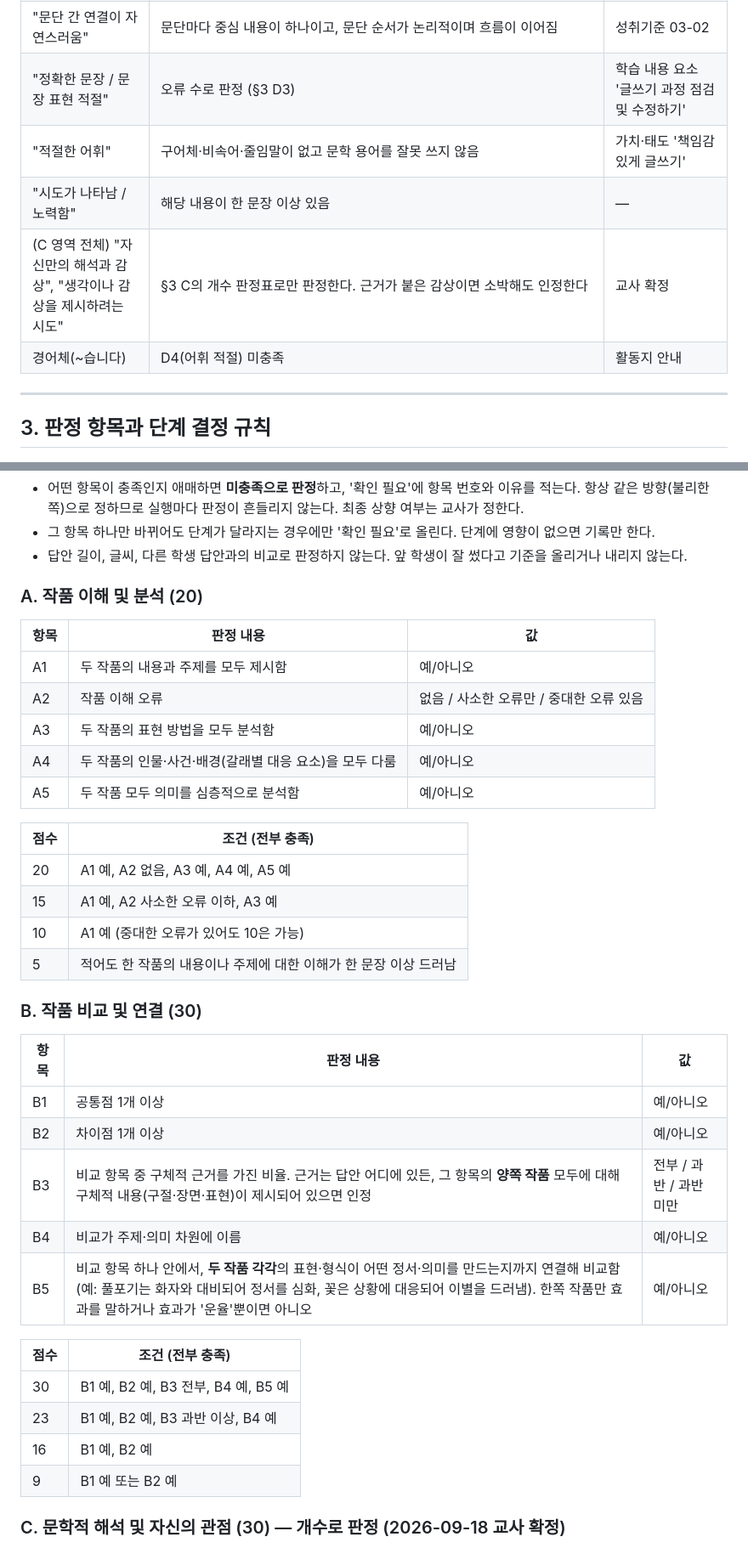
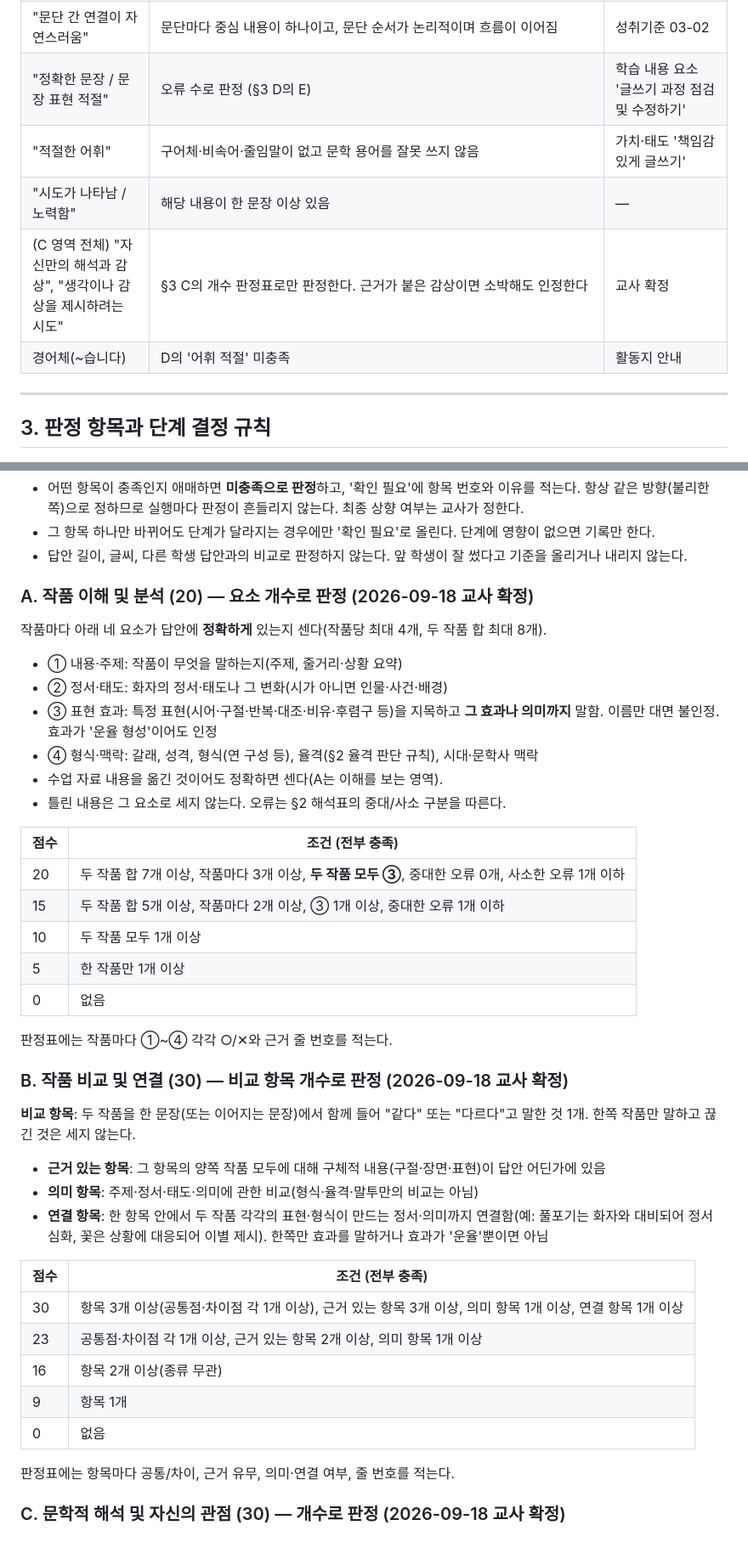
Before and after one commit to GuitaruMan/PersonalPages, a Markdown page: personal/기타/수행평가1-채점기준.md, 2 parts joined by grey strips. Shown at 85% size. Drawn GitHub-style.

Commit message:
수행평가1 채점 지침: 이해·분석, 비교·연결, 구성·표현을 개수·원고지 기준으로 명시
Co-Authored-By: Claude Opus 5 <noreply@anthropic.com>

```diff
--- a/personal/기타/수행평가1-채점기준.md
+++ b/personal/기타/수행평가1-채점기준.md
@@ -147,11 +147,11 @@ Claude는 같은 조건에서도 출력이 완전히 같다고 보장되지 않
 | "논리적이고 깊이 있게" | **논리**: 근거→해석 사이에 비약이 없음 **그리고 깊이**: 다음 중 하나 이상으로 해석을 한 단계 확장함 — 자신의 삶·경험이나 오늘날 사회와 관련지음 / 다른 관점을 검토함 / 작품의 가치를 평가함 | 핵심 질문 Q7, 핵심 아이디어 4, 성취기준 05-02 |
 | "글의 구조가 명확" | 도입(두 작품 소개·글의 방향)–전개(분석·비교·해석)–마무리(종합·감상)의 세 역할이 모두 있고 문단이 나뉨 | 성취기준 03-01 '작문 관습', 03-02 '내용을 조직' |
 | "문단 간 연결이 자연스러움" | 문단마다 중심 내용이 하나이고, 문단 순서가 논리적이며 흐름이 이어짐 | 성취기준 03-02 |
-| "정확한 문장 / 문장 표현 적절" | 오류 수로 판정 (§3 D3) | 학습 내용 요소 '글쓰기 과정 점검 및 수정하기' |
+| "정확한 문장 / 문장 표현 적절" | 오류 수로 판정 (§3 D의 E) | 학습 내용 요소 '글쓰기 과정 점검 및 수정하기' |
 | "적절한 어휘" | 구어체·비속어·줄임말이 없고 문학 용어를 잘못 쓰지 않음 | 가치·태도 '책임감 있게 글쓰기' |
 | "시도가 나타남 / 노력함" | 해당 내용이 한 문장 이상 있음 | — |
 | (C 영역 전체) "자신만의 해석과 감상", "생각이나 감상을 제시하려는 시도" | §3 C의 개수 판정표로만 판정한다. 근거가 붙은 감상이면 소박해도 인정한다 | 교사 확정 |
-| 경어체(~습니다) | D4(어휘 적절) 미충족 | 활동지 안내 |
+| 경어체(~습니다) | D의 '어휘 적절' 미충족 | 활동지 안내 |
 
 ---
 
@@ -168,37 +168,40 @@ Claude는 같은 조건에서도 출력이 완전히 같다고 보장되지 않
 - 그 항목 하나만 바뀌어도 단계가 달라지는 경우에만 '확인 필요'로 올린다. 단계에 영향이 없으면 기록만 한다.
 - 답안 길이, 글씨, 다른 학생 답안과의 비교로 판정하지 않는다. 앞 학생이 잘 썼다고 기준을 올리거나 내리지 않는다.
 
-### A. 작품 이해 및 분석 (20)
-| 항목 | 판정 내용 | 값 |
-|---|---|---|
-| A1 | 두 작품의 내용과 주제를 모두 제시함 | 예/아니오 |
-| A2 | 작품 이해 오류 | 없음 / 사소한 오류만 / 중대한 오류 있음 |
-| A3 | 두 작품의 표현 방법을 모두 분석함 | 예/아니오 |
-| A4 | 두 작품의 인물·사건·배경(갈래별 대응 요소)을 모두 다룸 | 예/아니오 |
-| A5 | 두 작품 모두 의미를 심층적으로 분석함 | 예/아니오 |
+### A. 작품 이해 및 분석 (20) — 요소 개수로 판정 (2026-09-18 교사 확정)
+작품마다 아래 네 요소가 답안에 **정확하게** 있는지 센다(작품당 최대 4개, 두 작품 합 최대 8개).
+- ① 내용·주제: 작품이 무엇을 말하는지(주제, 줄거리·상황 요약)
+- ② 정서·태도: 화자의 정서·태도나 그 변화(시가 아니면 인물·사건·배경)
+- ③ 표현 효과: 특정 표현(시어·구절·반복·대조·비유·후렴구 등)을 지목하고 **그 효과나 의미까지** 말함. 이름만 대면 불인정. 효과가 '운율 형성'이어도 인정
+- ④ 형식·맥락: 갈래, 성격, 형식(연 구성 등), 율격(§2 율격 판단 규칙), 시대·문학사 맥락
+- 수업 자료 내용을 옮긴 것이어도 정확하면 센다(A는 이해를 보는 영역).
+- 틀린 내용은 그 요소로 세지 않는다. 오류는 §2 해석표의 중대/사소 구분을 따른다.
 
 | 점수 | 조건 (전부 충족) |
 |---|---|
-| 20 | A1 예, A2 없음, A3 예, A4 예, A5 예 |
-| 15 | A1 예, A2 사소한 오류 이하, A3 예 |
-| 10 | A1 예 (중대한 오류가 있어도 10은 가능) |
-| 5 | 적어도 한 작품의 내용이나 주제에 대한 이해가 한 문장 이상 드러남 |
+| 20 | 두 작품 합 7개 이상, 작품마다 3개 이상, **두 작품 모두 ③**, 중대한 오류 0개, 사소한 오류 1개 이하 |
+| 15 | 두 작품 합 5개 이상, 작품마다 2개 이상, ③ 1개 이상, 중대한 오류 1개 이하 |
+| 10 | 두 작품 모두 1개 이상 |
+| 5 | 한 작품만 1개 이상 |
+| 0 | 없음 |
 
-### B. 작품 비교 및 연결 (30)
-| 항목 | 판정 내용 | 값 |
-|---|---|---|
-| B1 | 공통점 1개 이상 | 예/아니오 |
-| B2 | 차이점 1개 이상 | 예/아니오 |
-| B3 | 비교 항목 중 구체적 근거를 가진 비율. 근거는 답안 어디에 있든, 그 항목의 **양쪽 작품** 모두에 대해 구체적 내용(구절·장면·표현)이 제시되어 있으면 인정 | 전부 / 과반 / 과반 미만 |
-| B4 | 비교가 주제·의미 차원에 이름 | 예/아니오 |
-| B5 | 비교 항목 하나 안에서, **두 작품 각각**의 표현·형식이 어떤 정서·의미를 만드는지까지 연결해 비교함 (예: 풀포기는 화자와 대비되어 정서를 심화, 꽃은 상황에 대응되어 이별을 드러냄). 한쪽 작품만 효과를 말하거나 효과가 '운율'뿐이면 아니오 | 예/아니오 |
+판정표에는 작품마다 ①~④ 각각 ○/✕와 근거 줄 번호를 적는다.
+
+### B. 작품 비교 및 연결 (30) — 비교 항목 개수로 판정 (2026-09-18 교사 확정)
+**비교 항목**: 두 작품을 한 문장(또는 이어지는 문장)에서 함께 들어 "같다" 또는 "다르다"고 말한 것 1개. 한쪽 작품만 말하고 끊긴 것은 세지 않는다.
+- **근거 있는 항목**: 그 항목의 양쪽 작품 모두에 대해 구체적 내용(구절·장면·표현)이 답안 어딘가에 있음
+- **의미 항목**: 주제·정서·태도·의미에 관한 비교(형식·율격·말투만의 비교는 아님)
+- **연결 항목**: 한 항목 안에서 두 작품 각각의 표현·형식이 만드는 정서·의미까지 연결함(예: 풀포기는 화자와 대비되어 정서 심화, 꽃은 상황에 대응되어 이별 제시). 한쪽만 효과를 말하거나 효과가 '운율'뿐이면 아님
 
 | 점수 | 조건 (전부 충족) |
 |---|---|
-| 30 | B1 예, B2 예, B3 전부, B4 예, B5 예 |
-| 23 | B1 예, B2 예, B3 과반 이상, B4 예 |
-| 16 | B1 예, B2 예 |
-| 9 | B1 예 또는 B2 예 |
+| 30 | 항목 3개 이상(공통점·차이점 각 1개 이상), 근거 있는 항목 3개 이상, 의미 항목 1개 이상, 연결 항목 1개 이상 |
+| 23 | 공통점·차이점 각 1개 이상, 근거 있는 항목 2개 이상, 의미 항목 1개 이상 |
+| 16 | 항목 2개 이상(종류 무관) |
+| 9 | 항목 1개 |
+| 0 | 없음 |
+
+판정표에는 항목마다 공통/차이, 근거 유무, 의미·연결 여부, 줄 번호를 적는다.
 
 ### C. 문학적 해석 및 자신의 관점 (30) — 개수로 판정 (2026-09-18 교사 확정)
 '자신만의 감상'은 거창한 것이 아니다. **납득할 만한 근거가 붙은 해석·감상 문장이 몇 개인가**로 판정한다.
```
Also changed, not shown: other parts of personal/기타/수행평가1-채점기준.md (+32 -36 lines).
